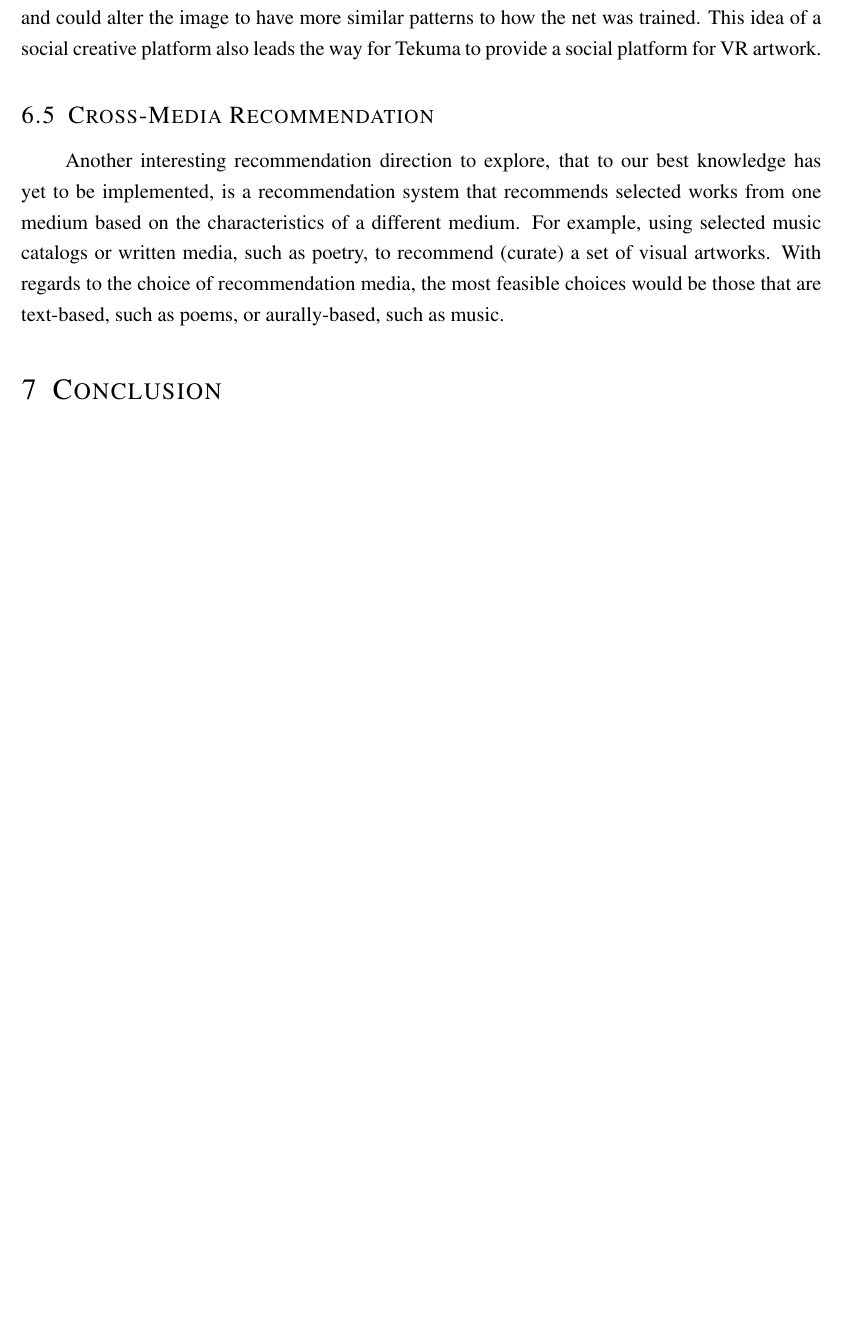
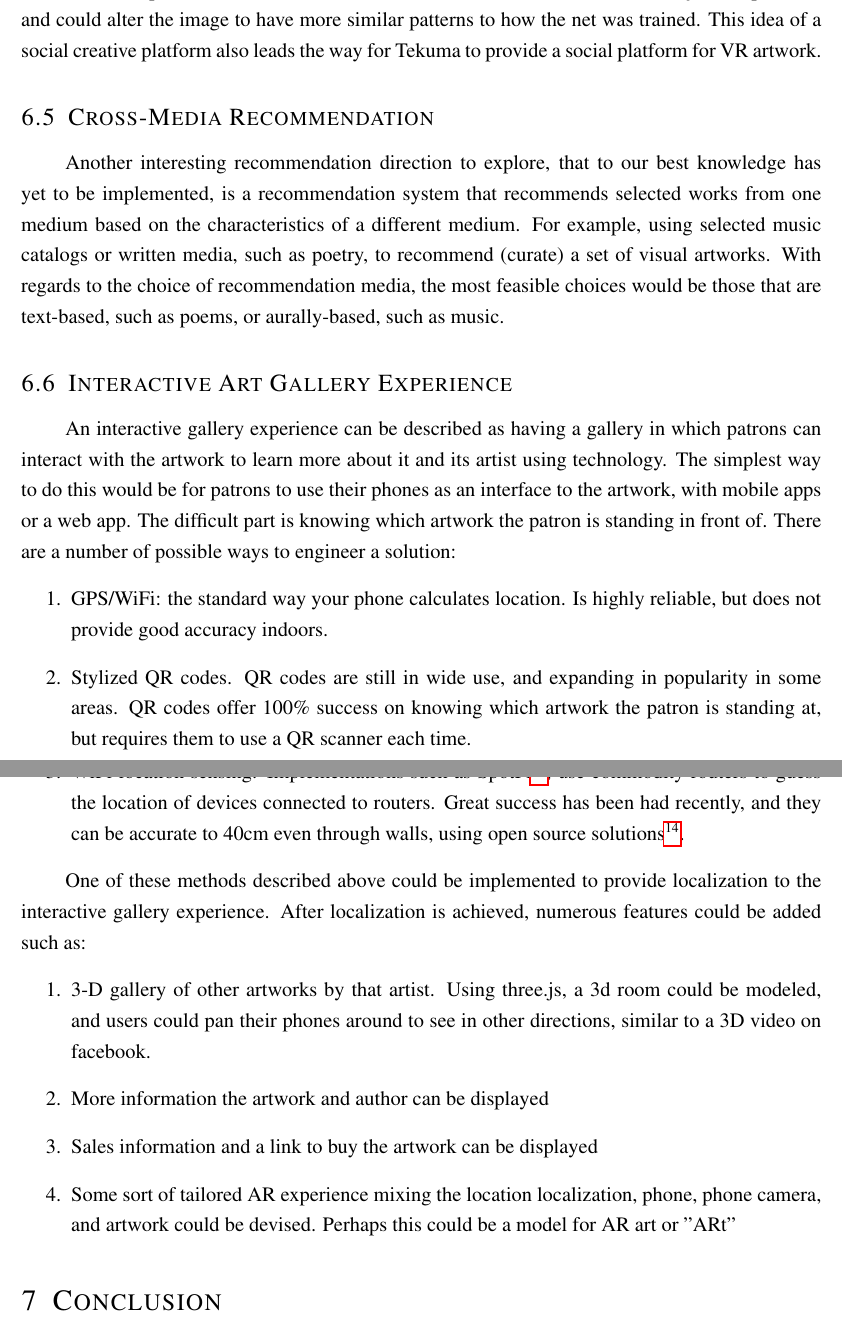
Before and after one commit to tekuma/tekuma_curation_system, a LaTeX document (tekuma_report.tex): part of page 14 of 14 before the commit and two parts of pages 14 and 15 of 15 after it, the two joined at a grey line, cut so that both start at the same text, the shorter picture padded with empty space. Compiled offline with pdfLaTeX.

Commit message:
added wifi localization

```diff
--- a/tekuma_report.tex
+++ b/tekuma_report.tex
@@ -275,4 +275,20 @@ Existing infrastructure could be used to implement a social network between cura
 \subsection{Cross-Media Recommendation}
 Another interesting recommendation direction to explore, that to our best knowledge has yet to be implemented, is a recommendation system that recommends selected works from one medium based on the characteristics of a different medium. For example, using selected music catalogs or written media, such as poetry, to recommend (curate) a set of visual artworks. With regards to the choice of recommendation media, the most feasible choices would be those that are text-based, such as poems, or aurally-based, such as music.
 
+\subsection{Interactive Art Gallery Experience}
+An interactive gallery experience can be described as having a gallery in which patrons can interact with the artwork to learn more about it and its artist using technology. The simplest way to do this would be for patrons to use their phones as an interface to the artwork, with mobile apps or a web app. The difficult part is knowing which artwork the patron is standing in front of. There are a number of possible ways to engineer a solution:
+\begin{enumerate}
+    \item GPS/WiFi: the standard way your phone calculates location. Is highly reliable, but does not provide good accuracy indoors.
+    \item Stylized QR codes. QR codes are still in wide use, and expanding in popularity in some areas. QR codes offer 100\% success on knowing which artwork the patron is standing at, but requires them to use a QR scanner each time.
+    \item WiFi location sensing. Implementations such as SpotFi\footnote{\url{http://web.stanford.edu/~skatti/pubs/sigcomm15-spotfi.pdf}}, use commodity routers to guess the location of devices connected to routers. Great success has been had recently, and they can be accurate to 40cm even through walls, using open source solutions\footnote{\url{https://www.internalpositioning.com/}, \url{https://github.com/schollz/find}}.
+\end{enumerate}
+
+One of these methods described above could be implemented to provide localization to the interactive gallery experience. After localization is achieved, numerous features could be added such as:
+\begin{enumerate}
+    \item 3-D gallery of other artworks by that artist. Using three.js, a 3d room could be modeled, and users could pan their phones around to see in other directions, similar to a 3D video on facebook.
+    \item More information the artwork and author can be displayed
+    \item Sales information and a link to buy the artwork can be displayed
+    \item Some sort of tailored AR experience mixing the location localization, phone, phone camera, and artwork could be devised. Perhaps this could be a model for AR art or "ARt"
+\end{enumerate}
+
 \section{Conclusion}
```
Also changed, not shown: The_Tekuma_Art_Curation_System.pdf (added), tekuma_report.pdf (deleted), tekuma_report.tex (1 more changed lines), 7 other files.
